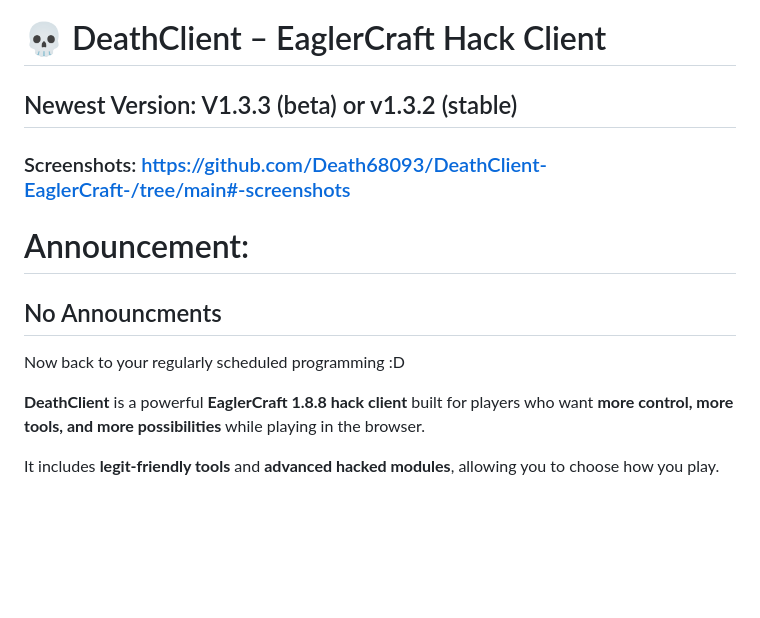
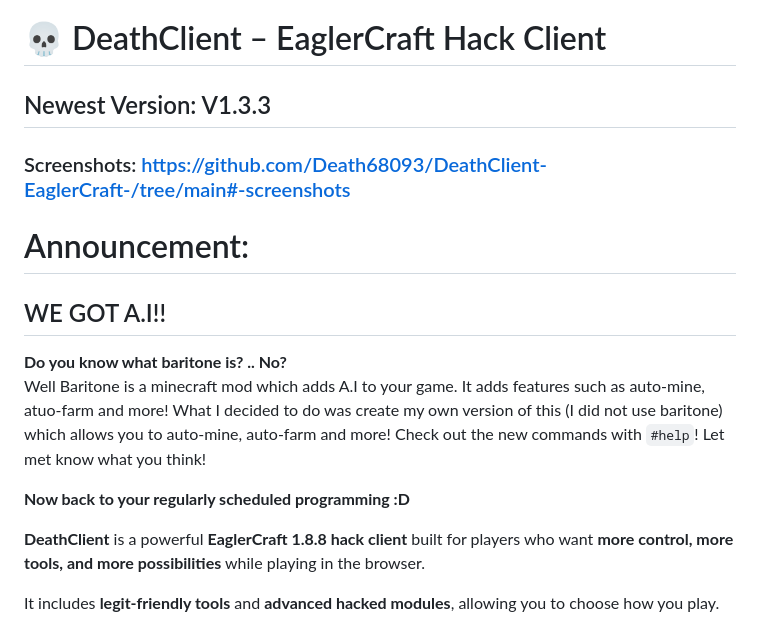
Before and after one commit to Death68093/DeathClient-EaglerCraft-, a Markdown page: README.md, the part around the change. GitHub-like rendering; blank space fills up the shorter version.

Commit message:
Update README.md for v1.3.3

````diff
--- a/README.md
+++ b/README.md
@@ -1,14 +1,18 @@
 # 💀 DeathClient – EaglerCraft Hack Client
 
-## Newest Version: V1.3.3 (beta) or v1.3.2 (stable)
+## Newest Version: V1.3.3
 
 ### Screenshots: https://github.com/Death68093/DeathClient-EaglerCraft-/tree/main#-screenshots
 
 # Announcement:
-  ## No Announcments
+  ## WE GOT A.I!!
+  **Do you know what baritone is? .. No?** <br>
+  Well Baritone is a minecraft mod which adds A.I to your game. It adds features such as auto-mine, atuo-farm and more!
+  What I decided to do was create my own version of this (I did not use baritone) which allows you to auto-mine, auto-farm and more!
+  Check out the new commands with ```#help```!
+  Let met know what you think!
 
-
-Now back to your regularly scheduled programming :D
+**Now back to your regularly scheduled programming :D**
 
 **DeathClient** is a powerful **EaglerCraft 1.8.8 hack client** built for players who want **more control, more tools, and more possibilities** while playing in the browser.
 
````
